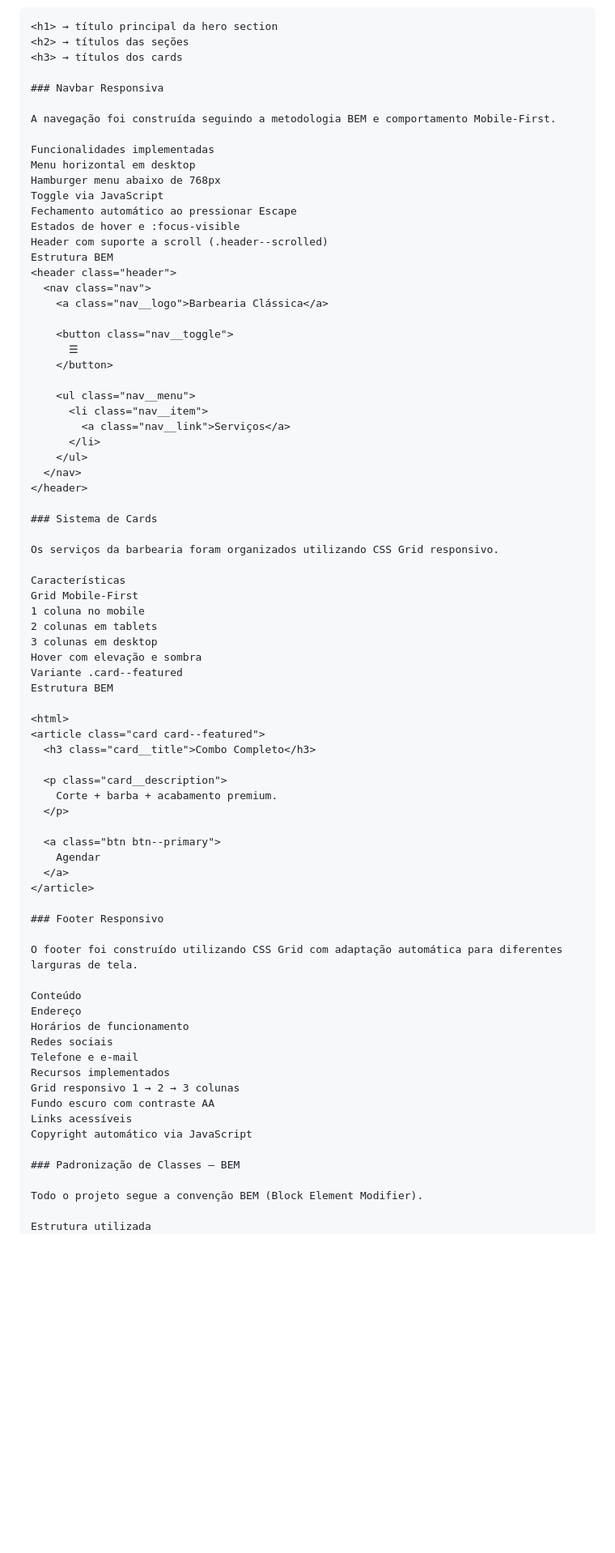
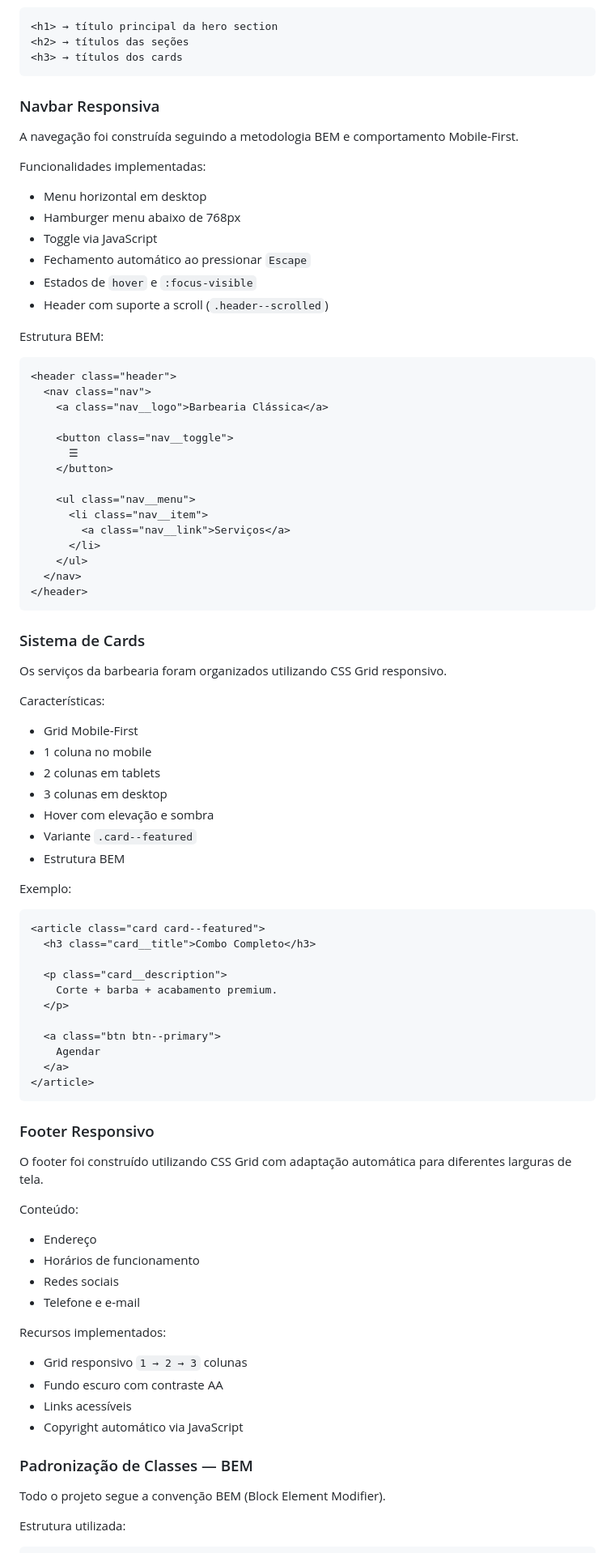
Before and after one commit to anitandonato/projeto-aplicacoes-para-internet, a Markdown page: README.md, the part around one of its changes. Shown at 81% size. GitHub-like rendering; blank space fills up the shorter version.

Commit message:
docs: correção de sintaxe Markdown no "README.md"

````diff
--- a/README.md
+++ b/README.md
@@ -180,19 +180,24 @@ A hierarquia visual e semântica foi mantida utilizando headings organizados em
 <h1> → título principal da hero section
 <h2> → títulos das seções
 <h3> → títulos dos cards
+```
 
 ### Navbar Responsiva
 
 A navegação foi construída seguindo a metodologia BEM e comportamento Mobile-First.
 
-Funcionalidades implementadas
-Menu horizontal em desktop
-Hamburger menu abaixo de 768px
-Toggle via JavaScript
-Fechamento automático ao pressionar Escape
-Estados de hover e :focus-visible
-Header com suporte a scroll (.header--scrolled)
-Estrutura BEM
+Funcionalidades implementadas:
+
+- Menu horizontal em desktop
+- Hamburger menu abaixo de 768px
+- Toggle via JavaScript
+- Fechamento automático ao pressionar `Escape`
+- Estados de `hover` e `:focus-visible`
+- Header com suporte a scroll (`.header--scrolled`)
+
+Estrutura BEM:
+
+```html
 <header class="header">
   <nav class="nav">
     <a class="nav__logo">Barbearia Clássica</a>
@@ -208,21 +213,25 @@ Estrutura BEM
     </ul>
   </nav>
 </header>
+```
 
 ### Sistema de Cards
 
 Os serviços da barbearia foram organizados utilizando CSS Grid responsivo.
 
-Características
-Grid Mobile-First
-1 coluna no mobile
-2 colunas em tablets
-3 colunas em desktop
-Hover com elevação e sombra
-Variante .card--featured
-Estrutura BEM
+Características:
 
-<html>
+- Grid Mobile-First
+- 1 coluna no mobile
+- 2 colunas em tablets
+- 3 colunas em desktop
+- Hover com elevação e sombra
+- Variante `.card--featured`
+- Estrutura BEM
+
+Exemplo:
+
+```html
 <article class="card card--featured">
   <h3 class="card__title">Combo Completo</h3>
 
@@ -234,27 +243,33 @@ Estrutura BEM
     Agendar
   </a>
 </article>
+```
 
 ### Footer Responsivo
 
 O footer foi construído utilizando CSS Grid com adaptação automática para diferentes larguras de tela.
 
-Conteúdo
-Endereço
-Horários de funcionamento
-Redes sociais
-Telefone e e-mail
-Recursos implementados
-Grid responsivo 1 → 2 → 3 colunas
-Fundo escuro com contraste AA
-Links acessíveis
-Copyright automático via JavaScript
+Conteúdo:
+
+- Endereço
+- Horários de funcionamento
+- Redes sociais
+- Telefone e e-mail
+
+Recursos implementados:
+
+- Grid responsivo `1 → 2 → 3` colunas
+- Fundo escuro com contraste AA
+- Links acessíveis
+- Copyright automático via JavaScript
 
 ### Padronização de Classes — BEM
 
 Todo o projeto segue a convenção BEM (Block Element Modifier).
 
-Estrutura utilizada
+Estrutura utilizada:
+
+```css
 .block {}
 .block__element {}
 .block--modifier {}
````
Also changed, not shown: other parts of README.md (+27 -17 lines).
